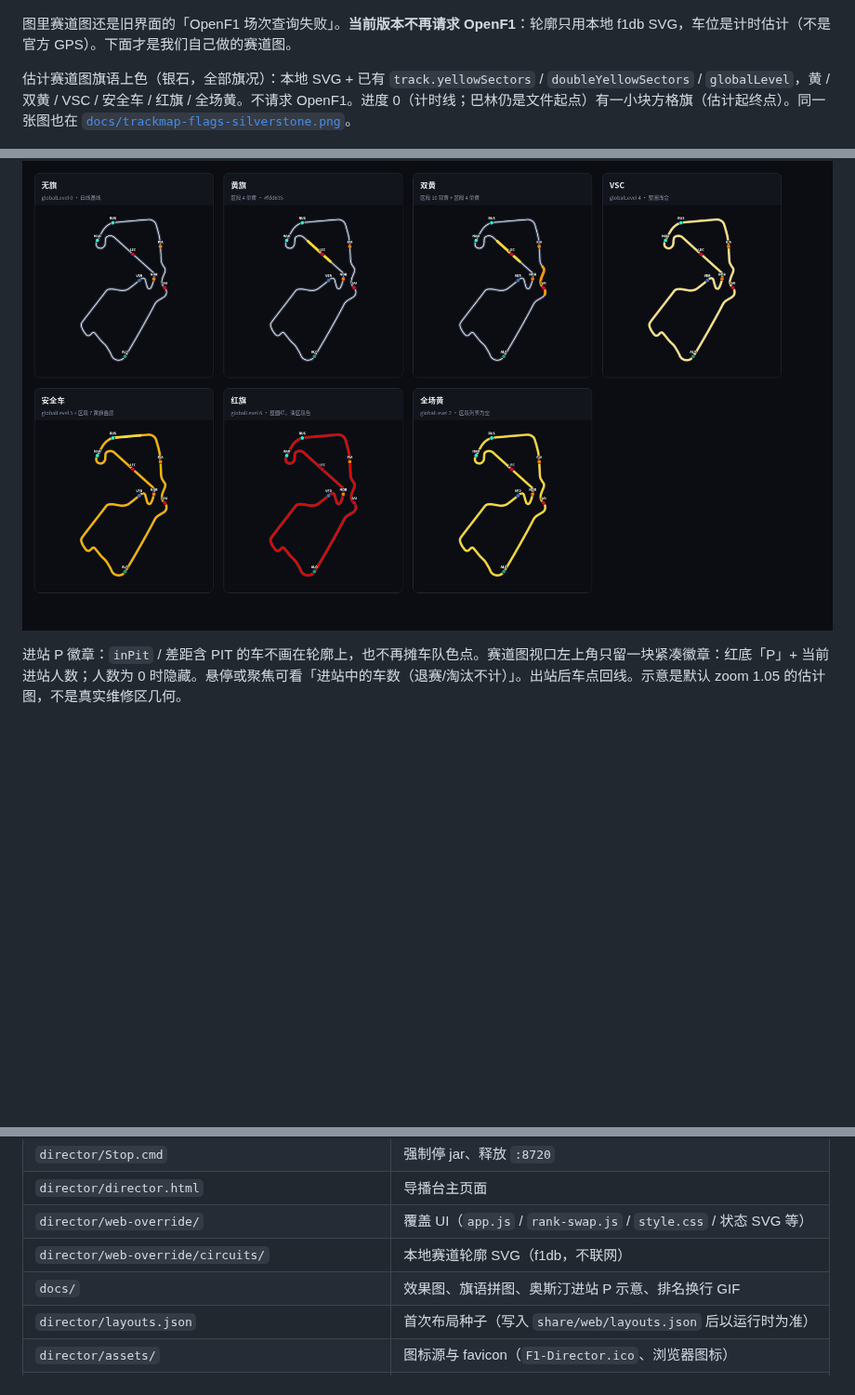
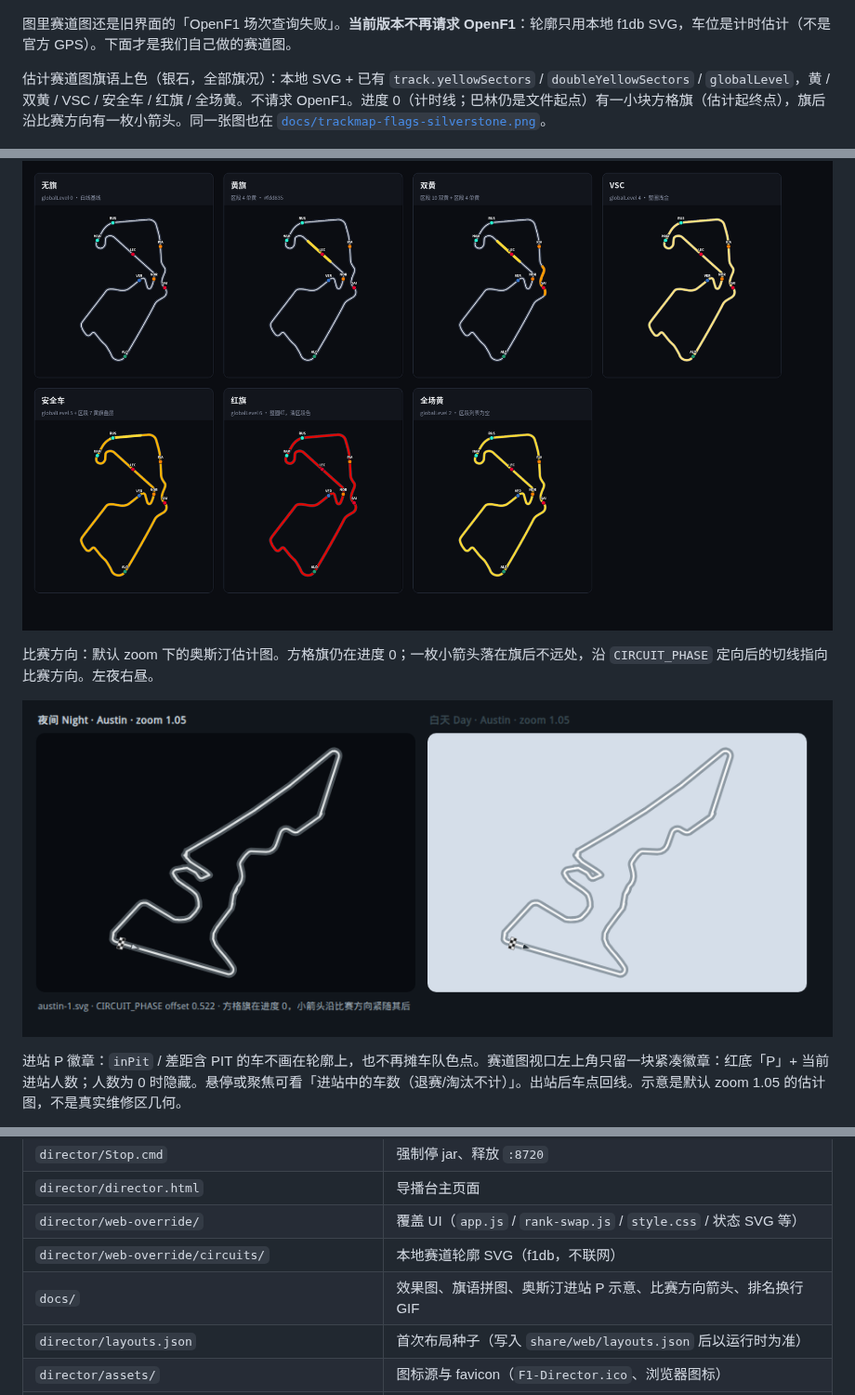
Before and after one commit to Ryan-1021/F1-Director, a Markdown page: README.md, 3 parts joined by grey strips. Shown at 93% size. GitHub-like rendering; pictures changed too: docs/trackmap-dir-austin.png (added); blank space fills up the shorter version.

```diff
--- a/README.md
+++ b/README.md
@@ -29,9 +30,13 @@
 
 图里赛道图还是旧界面的「OpenF1 场次查询失败」。**当前版本不再请求 OpenF1**：轮廓只用本地 f1db SVG，车位是计时估计（不是官方 GPS）。下面才是我们自己做的赛道图。
 
-估计赛道图旗语上色（银石，全部旗况）：本地 SVG + 已有 `track.yellowSectors` / `doubleYellowSectors` / `globalLevel`，黄 / 双黄 / VSC / 安全车 / 红旗 / 全场黄。不请求 OpenF1。进度 0（计时线；巴林仍是文件起点）有一小块方格旗（估计起终点）。同一张图也在 [`docs/trackmap-flags-silverstone.png`](docs/trackmap-flags-silverstone.png)。
+估计赛道图旗语上色（银石，全部旗况）：本地 SVG + 已有 `track.yellowSectors` / `doubleYellowSectors` / `globalLevel`，黄 / 双黄 / VSC / 安全车 / 红旗 / 全场黄。不请求 OpenF1。进度 0（计时线；巴林仍是文件起点）有一小块方格旗（估计起终点），旗后沿比赛方向有一枚小箭头。同一张图也在 [`docs/trackmap-flags-silverstone.png`](docs/trackmap-flags-silverstone.png)。
 
 ![估计赛道图旗语上色（银石，全部旗况）](docs/trackmap-flags-contact-sheet.png)
+
+比赛方向：默认 zoom 下的奥斯汀估计图。方格旗仍在进度 0；一枚小箭头落在旗后不远处，沿 `CIRCUIT_PHASE` 定向后的切线指向比赛方向。左夜右昼。
+
+![估计赛道图比赛方向箭头（奥斯汀，日夜）](docs/trackmap-dir-austin.png)
 
 进站 P 徽章：`inPit` / 差距含 PIT 的车不画在轮廓上，也不再摊车队色点。赛道图视口左上角只留一块紧凑徽章：红底「P」+ 当前进站人数；人数为 0 时隐藏。悬停或聚焦可看「进站中的车数（退赛/淘汰不计）」。出站后车点回线。示意是默认 zoom 1.05 的估计图，不是真实维修区几何。
 
@@ -121,7 +126,7 @@ Rank swap: both the main timing board and the sector board slide rows to their n
 | `director/director.html` | 导播台主页面 |
 | `director/web-override/` | 覆盖 UI（`app.js` / `rank-swap.js` / `style.css` / 状态 SVG 等） |
 | `director/web-override/circuits/` | 本地赛道轮廓 SVG（f1db，不联网） |
-| `docs/` | 效果图、旗语拼图、奥斯汀进站 P 示意、排名换行 GIF |
+| `docs/` | 效果图、旗语拼图、奥斯汀进站 P 示意、比赛方向箭头、排名换行 GIF |
 | `director/layouts.json` | 首次布局种子（写入 `share/web/layouts.json` 后以运行时为准） |
 | `director/assets/` | 图标源与 favicon（`F1-Director.ico`、浏览器图标） |
 | `director/Publish-Web.cmd` | 把 UI（含 assets）拷到 `share/web/` |
```
Also changed, not shown: other parts of README.md (+2 -1 lines), director/TRACKMAP.md (+3 -1 lines), director/web-override/circuit-phase-notes.md (+1 -1 lines), 4 other files.
